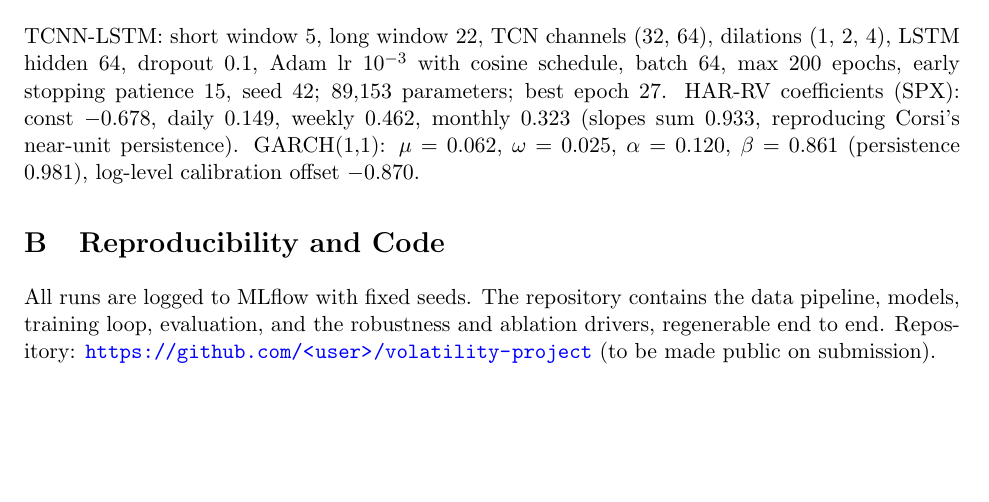
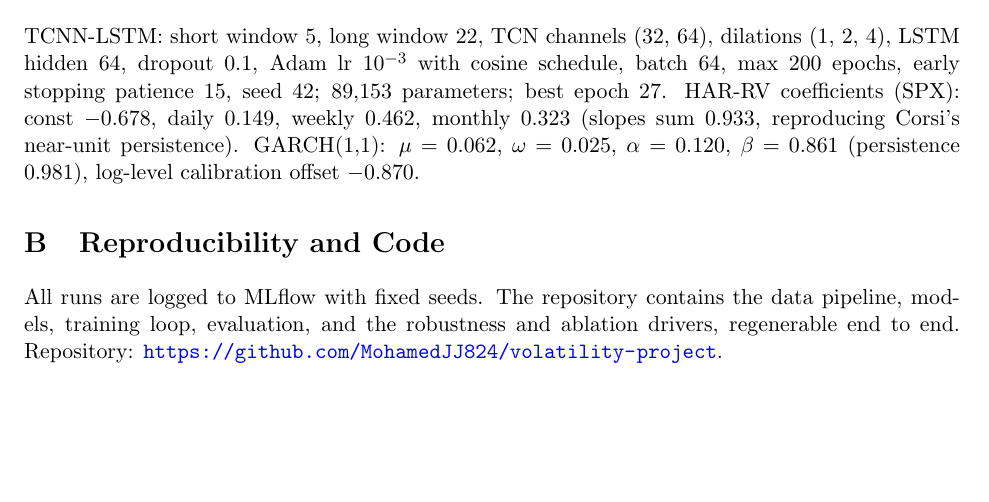
Before and after one commit to MohamedJJ824/volatility-project, a LaTeX paper (report/main.tex): part of page 6 of 7, cut so that both start at the same text. Compiled offline with pdfLaTeX.

Commit message:
Phase 6: public README (figures + results), real repo URL in report

```diff
--- a/report/main.tex
+++ b/report/main.tex
@@ -244,7 +244,7 @@ offset $-0.870$.
 \section{Reproducibility and Code}
 All runs are logged to MLflow with fixed seeds. The repository contains the data pipeline, models,
 training loop, evaluation, and the robustness and ablation drivers, regenerable end to end.
-Repository: \url{https://github.com/<user>/volatility-project} (to be made public on submission).
+Repository: \url{https://github.com/MohamedJJ824/volatility-project}.
 
 \section{Training Curve}
 \begin{figure}[H]
```
Also changed, not shown: README.md, report/main.pdf.
